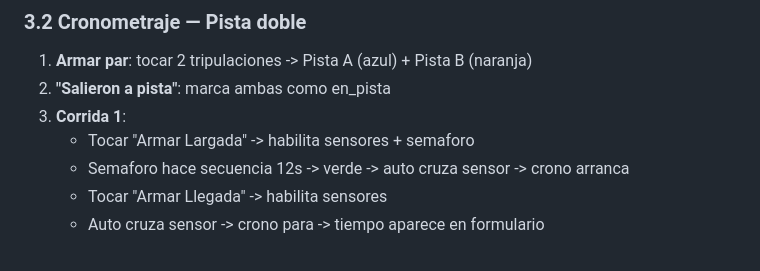
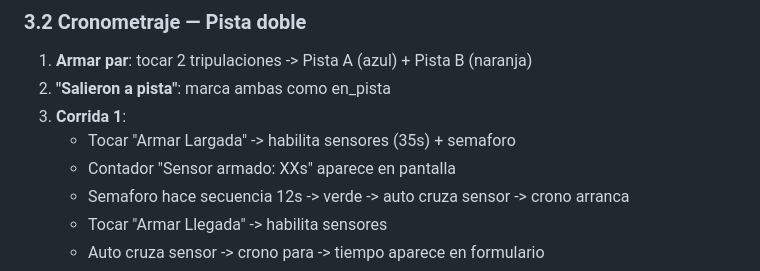
Before and after one commit to lucio071/pioneros, a Markdown page: MANUAL_USUARIO.md, the part around one of its changes. GitHub-like rendering.

```diff
--- a/MANUAL_USUARIO.md
+++ b/MANUAL_USUARIO.md
@@ -85,7 +93,8 @@ Los sensores miden, los cronometros muestran, la app calcula.
 1. **Armar par**: tocar 2 tripulaciones -> Pista A (azul) + Pista B (naranja)
 2. **"Salieron a pista"**: marca ambas como en_pista
 3. **Corrida 1**:
-   - Tocar "Armar Largada" -> habilita sensores + semaforo
+   - Tocar "Armar Largada" -> habilita sensores (35s) + semaforo
+   - Contador "Sensor armado: XXs" aparece en pantalla
    - Semaforo hace secuencia 12s -> verde -> auto cruza sensor -> crono arranca
    - Tocar "Armar Llegada" -> habilita sensores
    - Auto cruza sensor -> crono para -> tiempo aparece en formulario
```
Also changed, not shown: other parts of MANUAL_USUARIO.md (+13 -4 lines).
